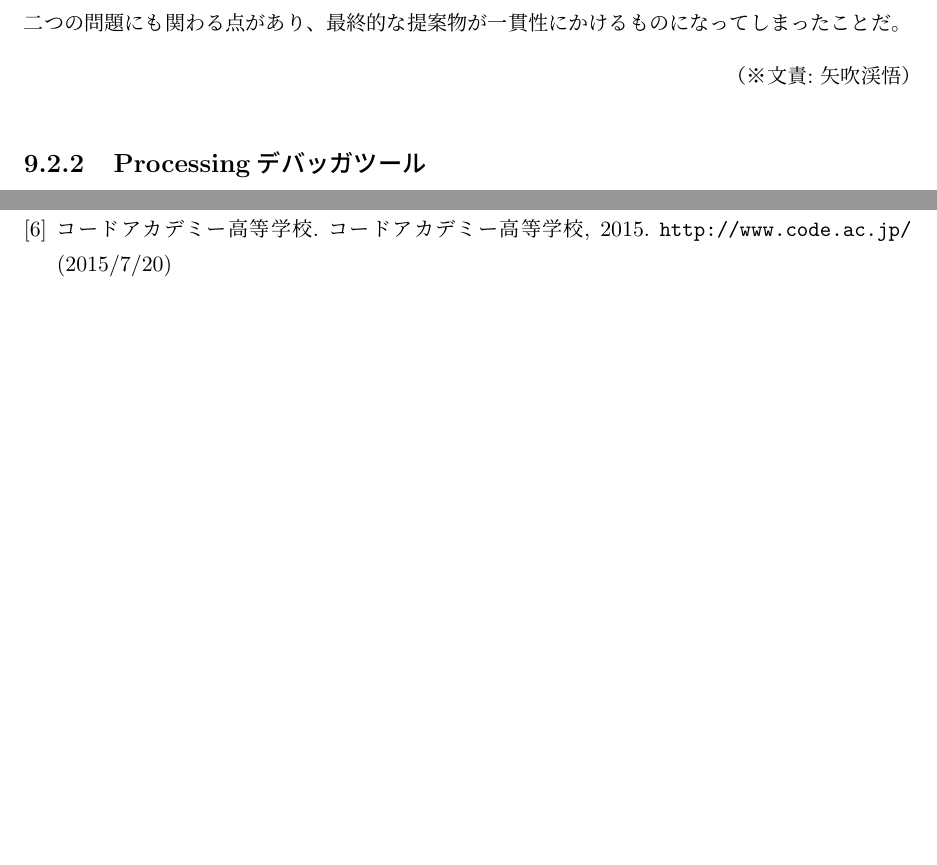
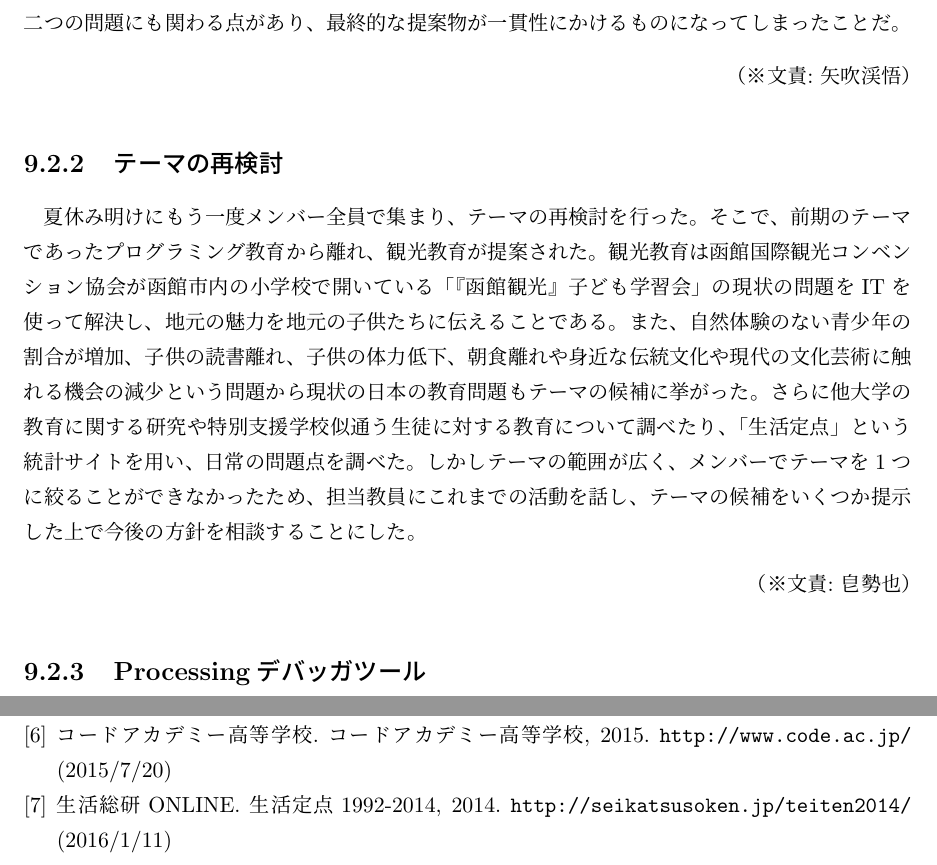
Before and after one commit to FUNPBL2015/edu_groupreport, a LaTeX thesis (group.tex): two parts of pages 30 and 48 of 48, joined at a grey line, cut so that both start at the same text, the shorter picture padded with empty space. Compiled offline with pLaTeX and dvipdfmx.

Commit message:
テーマの再検討の章を書いた

```diff
--- a/group.tex
+++ b/group.tex
@@ -570,6 +570,11 @@ I would like to plan for differentiation with the software because the suggestio
 
 \bunseki{矢吹渓悟}
 
+\subsection{テーマの再検討}
+夏休み明けにもう一度メンバー全員で集まり、テーマの再検討を行った。そこで、前期のテーマであったプログラミング教育から離れ、観光教育が提案された。観光教育は函館国際観光コンベンション協会が函館市内の小学校で開いている「『函館観光』子ども学習会」の現状の問題をITを使って解決し、地元の魅力を地元の子供たちに伝えることである。また、自然体験のない青少年の割合が増加、子供の読書離れ、子供の体力低下、朝食離れや身近な伝統文化や現代の文化芸術に触れる機会の減少という問題から現状の日本の教育問題もテーマの候補に挙がった。さらに他大学の教育に関する研究や特別支援学校似通う生徒に対する教育について調べたり、「生活定点」という統計サイトを用い、日常の問題点を調べた。しかしテーマの範囲が広く、メンバーでテーマを1つに絞ることができなかったため、担当教員にこれまでの活動を話し、テーマの候補をいくつか提示した上で今後の方針を相談することにした。
+
+\bunseki{皀勢也}
+
 \subsection{Processingデバッガツール}
 
 \subsection{C-mation}
@@ -948,6 +953,9 @@ I would like to plan for differentiation with the software because the suggestio
  \bibitem {A2} 日本経済新聞. 中学の技術・家庭科で「ビジュアルプログラミング」を導入:日本経済新聞,  2012. \url{http://www.nikkei.com/article/DGXNASFK2701H_X21C12A2000000/} (2015/7/20)
  \bibitem {A2} ヴィストン株式会社. 計測器プログラマー |ヴィストン株式会社,  2012. \url{http://www.vstone.co.jp/products/mcprogrammer/} (2015/7/20)
   \bibitem {A2} コードアカデミー高等学校. コードアカデミー高等学校,  2015. \url{http://www.code.ac.jp/} (2015/7/20)
+
+  \bibitem {A2} 生活総研ONLINE. 生活定点1992-2014,  2014. \url{http://seikatsusoken.jp/teiten2014/} (2016/1/11)
+
 \end{thebibliography}
 
 \end{document}
```
